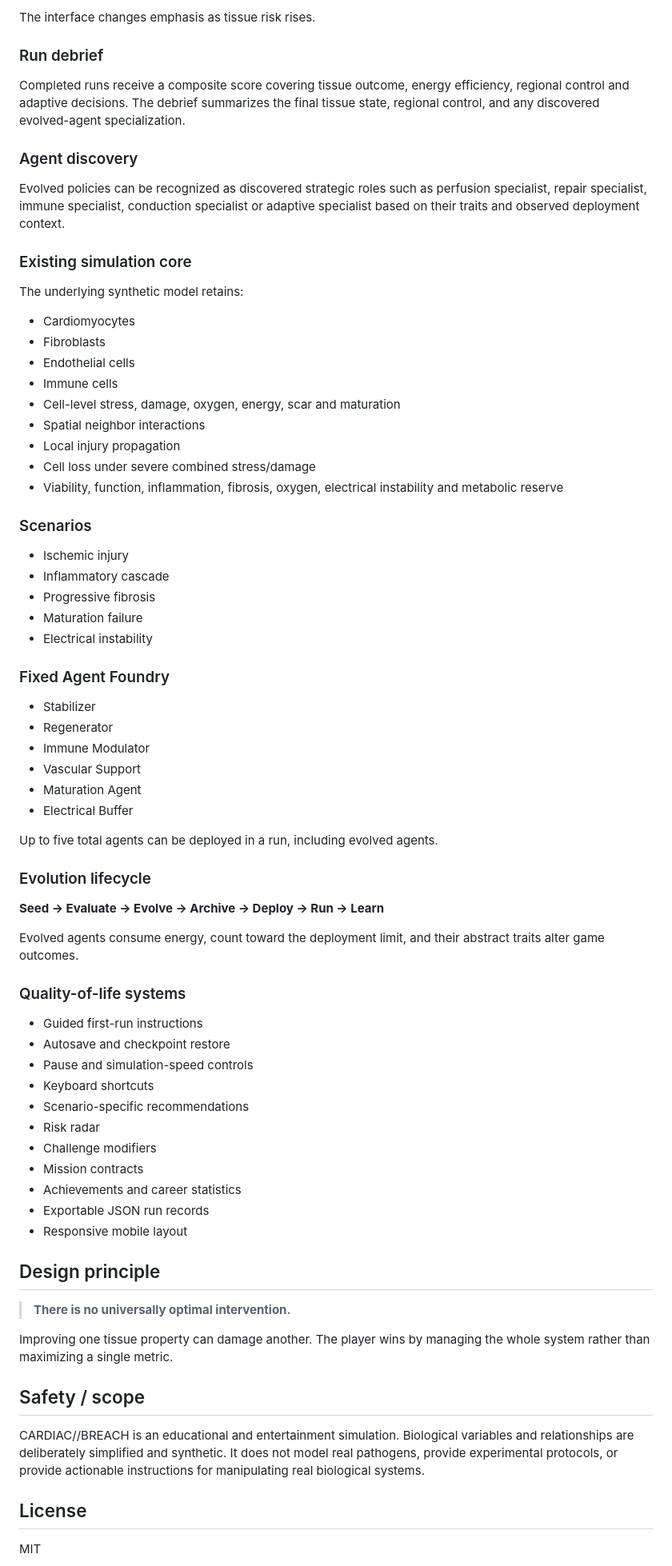
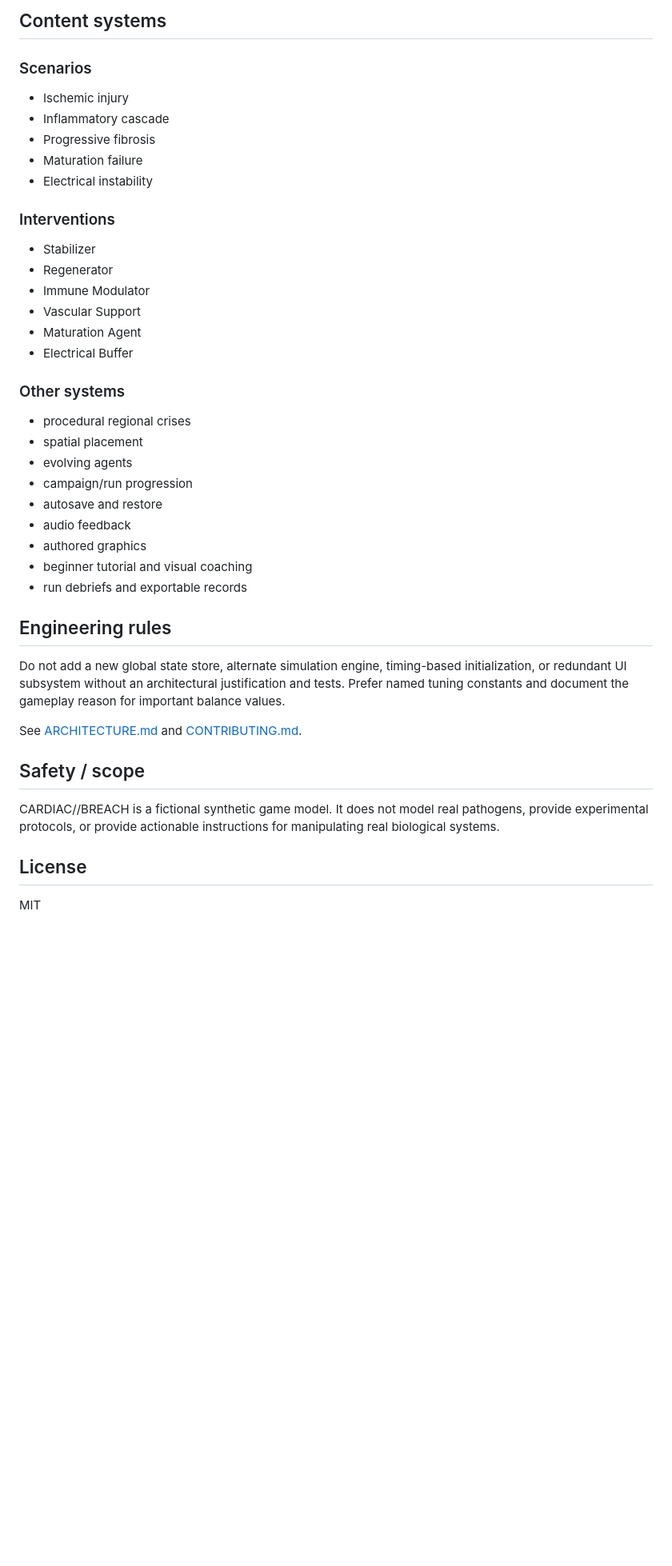
Before and after one commit to Virelion-Biotech/CARDIAC-BREACH, a Markdown page: README.md, the part around one of its changes. Shown at 80% size. Drawn GitHub-style; blank space fills up the shorter version.

```diff
--- a/README.md
+++ b/README.md
@@ -53,27 +69,5 @@ The command HUD shows:
 
-The interface changes emphasis as tissue risk rises.
-
-### Run debrief
-
-Completed runs receive a composite score covering tissue outcome, energy efficiency, regional control and adaptive decisions. The debrief summarizes the final tissue state, regional control, and any discovered evolved-agent specialization.
-
-### Agent discovery
-
-Evolved policies can be recognized as discovered strategic roles such as perfusion specialist, repair specialist, immune specialist, conduction specialist or adaptive specialist based on their traits and observed deployment context.
-
-### Existing simulation core
-
-The underlying synthetic model retains:
-
-- Cardiomyocytes
-- Fibroblasts
-- Endothelial cells
-- Immune cells
-- Cell-level stress, damage, oxygen, energy, scar and maturation
-- Spatial neighbor interactions
-- Local injury propagation
-- Cell loss under severe combined stress/damage
-- Viability, function, inflammation, fibrosis, oxygen, electrical instability and metabolic reserve
+## Content systems
 
 ### Scenarios
 
@@ -83,7 +77,7 @@ The underlying synthetic model retains:
 - Maturation failure
 - Electrical instability
 
-### Fixed Agent Foundry
+### Interventions
 
 - Stabilizer
 - Regenerator
@@ -92,37 +86,27 @@ The underlying synthetic model retains:
 - Maturation Agent
 - Electrical Buffer
 
-Up to five total agents can be deployed in a run, including evolved agents.
+### Other systems
 
-### Evolution lifecycle
+- procedural regional crises
+- spatial placement
+- evolving agents
+- campaign/run progression
+- autosave and restore
+- audio feedback
+- authored graphics
+- beginner tutorial and visual coaching
+- run debriefs and exportable records
 
-**Seed → Evaluate → Evolve → Archive → Deploy → Run → Learn**
+## Engineering rules
 
-Evolved agents consume energy, count toward the deployment limit, and their abstract traits alter game outcomes.
+Do not add a new global state store, alternate simulation engine, timing-based initialization, or redundant UI subsystem without an architectural justification and tests. Prefer named tuning constants and document the gameplay reason for important balance values.
 
-### Quality-of-life systems
-
-- Guided first-run instructions
-- Autosave and checkpoint restore
-- Pause and simulation-speed controls
-- Keyboard shortcuts
-- Scenario-specific recommendations
-- Risk radar
-- Challenge modifiers
-- Mission contracts
-- Achievements and career statistics
-- Exportable JSON run records
-- Responsive mobile layout
-
-## Design principle
-
-> **There is no universally optimal intervention.**
-
-Improving one tissue property can damage another. The player wins by managing the whole system rather than maximizing a single metric.
+See [ARCHITECTURE.md](ARCHITECTURE.md) and [CONTRIBUTING.md](CONTRIBUTING.md).
 
 ## Safety / scope
 
-CARDIAC//BREACH is an educational and entertainment simulation. Biological variables and relationships are deliberately simplified and synthetic. It does not model real pathogens, provide experimental protocols, or provide actionable instructions for manipulating real biological systems.
+CARDIAC//BREACH is a fictional synthetic game model. It does not model real pathogens, provide experimental protocols, or provide actionable instructions for manipulating real biological systems.
 
 ## License
 
```
Also changed, not shown: other parts of README.md (+47 -31 lines).
